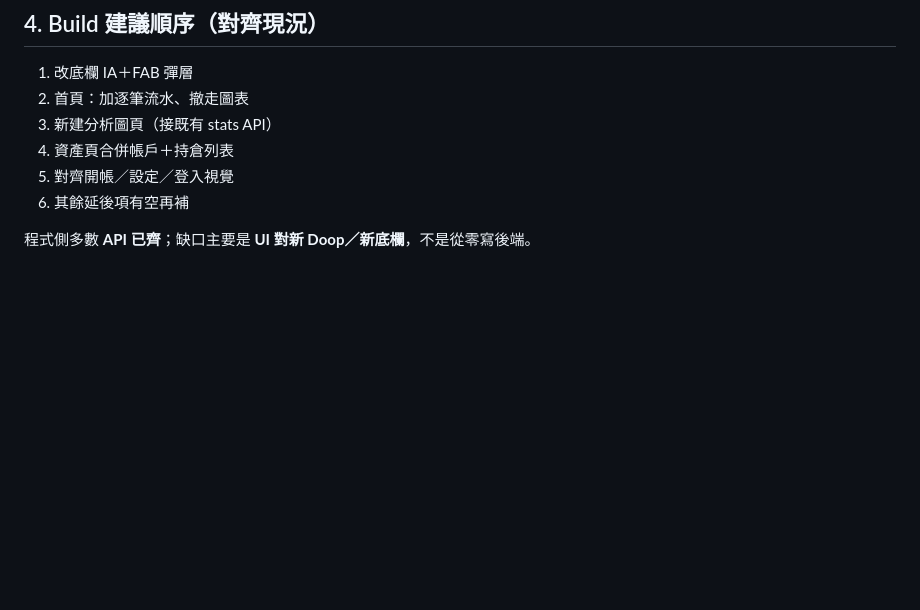
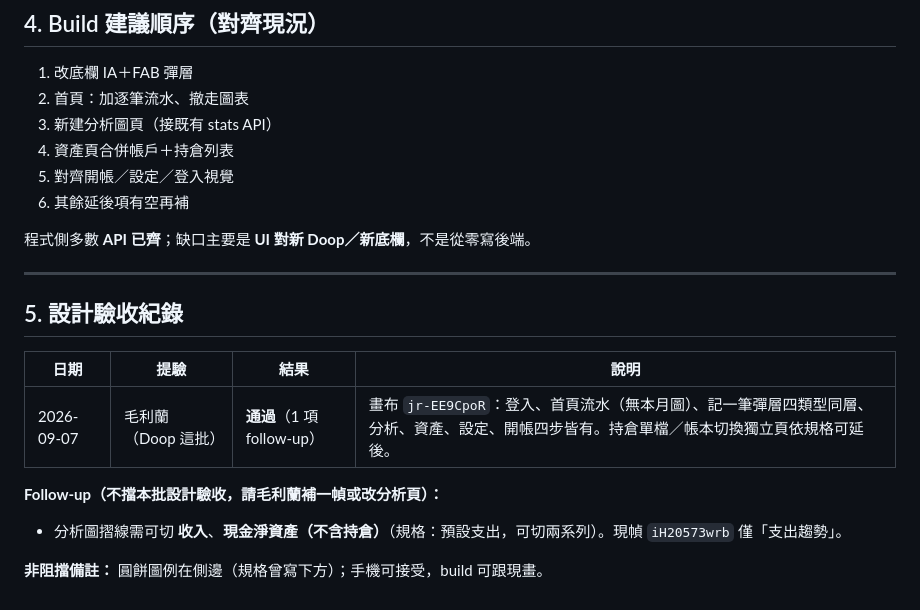
Before and after one commit to Shuhimoon/Full-Expense-tracker, a Markdown page: docs/Full記帳-v1-對照表與checklist.md, the part around one of its changes. Rendered like a GitHub page; blank space fills up the shorter version.

```diff
--- a/docs/Full記帳-v1-對照表與checklist.md
+++ b/docs/Full記帳-v1-對照表與checklist.md
@@ -130,3 +130,16 @@
 6. 其餘延後項有空再補
 
 程式側多數 **API 已齊**；缺口主要是 **UI 對新 Doop／新底欄**，不是從零寫後端。
+
+---
+
+## 5. 設計驗收紀錄
+
+| 日期 | 提驗 | 結果 | 說明 |
+| --- | --- | --- | --- |
+| 2026-09-07 | 毛利蘭（Doop 這批） | **通過**（1 項 follow-up） | 畫布 `jr-EE9CpoR`：登入、首頁流水（無本月圖）、記一筆彈層四類型同層、分析、資產、設定、開帳四步皆有。持倉單檔／帳本切換獨立頁依規格可延後。 |
+
+**Follow-up（不擋本批設計驗收，請毛利蘭補一幀或改分析頁）：**
+- 分析圖摺線需可切 **收入**、**現金淨資產（不含持倉）**（規格：預設支出，可切兩系列）。現幀 `iH20573wrb` 僅「支出趨勢」。
+
+**非阻擋備註：** 圓餅圖例在側邊（規格曾寫下方）；手機可接受，build 可跟現畫。
```
Also changed, not shown: other parts of docs/Full記帳-v1-對照表與checklist.md (+10 -10 lines).
